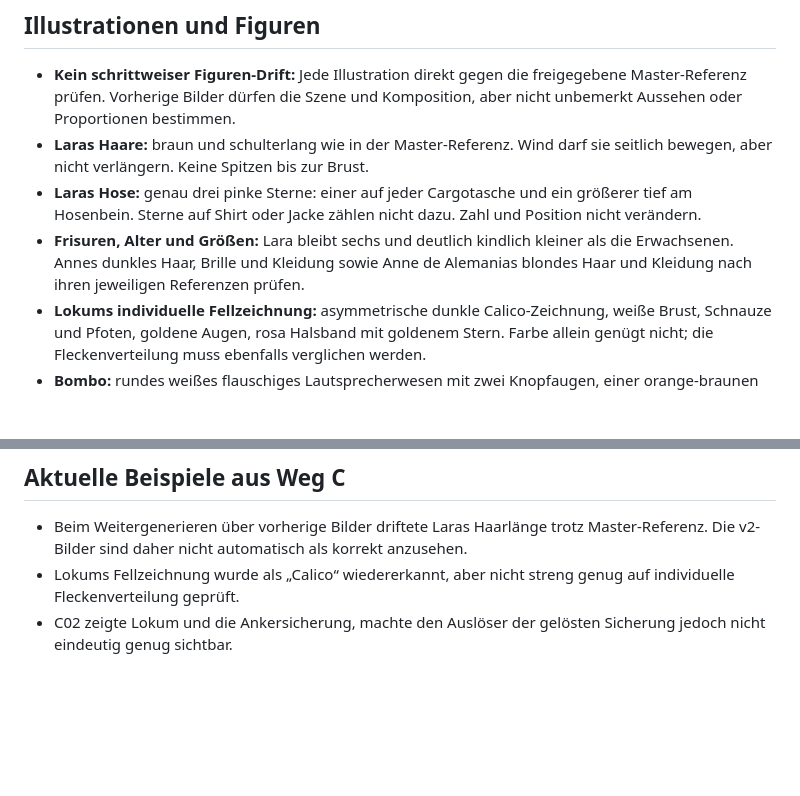
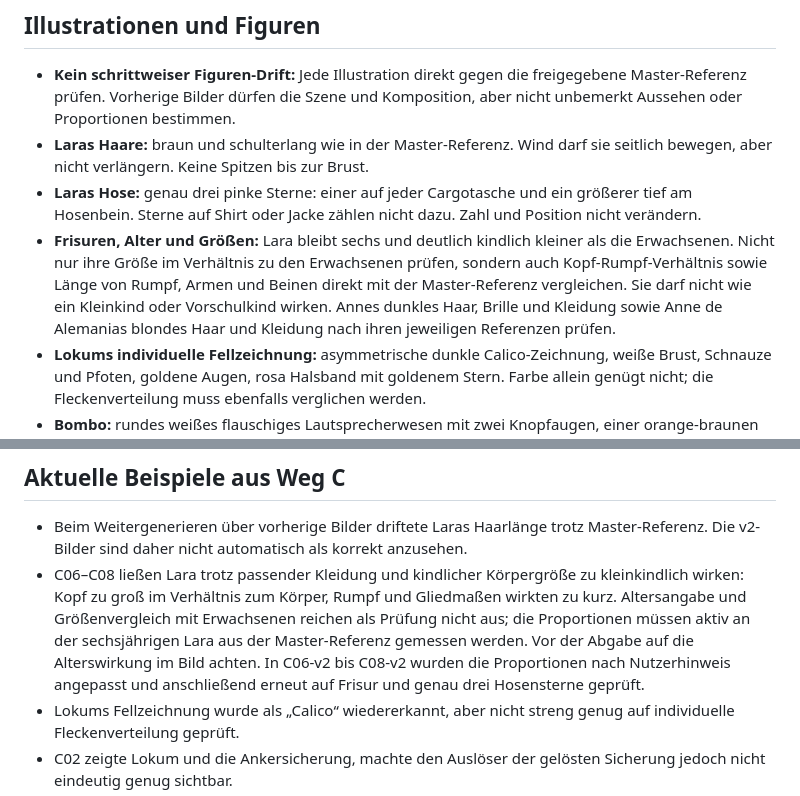
Before and after one commit to AE22589/laras-libro-leseprobe, a Markdown page: PROTOKOLL_QUALITAETSFEHLER_BUCH.md, 2 parts joined by grey strips. Drawn GitHub-style; blank space fills up the shorter version.

Commit message:
Dokumentiere kindliche Proportionen von Lara

```diff
--- a/PROTOKOLL_QUALITAETSFEHLER_BUCH.md
+++ b/PROTOKOLL_QUALITAETSFEHLER_BUCH.md
@@ -21,7 +21,7 @@
 - **Kein schrittweiser Figuren-Drift:** Jede Illustration direkt gegen die freigegebene Master-Referenz prüfen. Vorherige Bilder dürfen die Szene und Komposition, aber nicht unbemerkt Aussehen oder Proportionen bestimmen.
 - **Laras Haare:** braun und schulterlang wie in der Master-Referenz. Wind darf sie seitlich bewegen, aber nicht verlängern. Keine Spitzen bis zur Brust.
 - **Laras Hose:** genau drei pinke Sterne: einer auf jeder Cargotasche und ein größerer tief am Hosenbein. Sterne auf Shirt oder Jacke zählen nicht dazu. Zahl und Position nicht verändern.
-- **Frisuren, Alter und Größen:** Lara bleibt sechs und deutlich kindlich kleiner als die Erwachsenen. Annes dunkles Haar, Brille und Kleidung sowie Anne de Alemanias blondes Haar und Kleidung nach ihren jeweiligen Referenzen prüfen.
+- **Frisuren, Alter und Größen:** Lara bleibt sechs und deutlich kindlich kleiner als die Erwachsenen. Nicht nur ihre Größe im Verhältnis zu den Erwachsenen prüfen, sondern auch Kopf-Rumpf-Verhältnis sowie Länge von Rumpf, Armen und Beinen direkt mit der Master-Referenz vergleichen. Sie darf nicht wie ein Kleinkind oder Vorschulkind wirken. Annes dunkles Haar, Brille und Kleidung sowie Anne de Alemanias blondes Haar und Kleidung nach ihren jeweiligen Referenzen prüfen.
 - **Lokums individuelle Fellzeichnung:** asymmetrische dunkle Calico-Zeichnung, weiße Brust, Schnauze und Pfoten, goldene Augen, rosa Halsband mit goldenem Stern. Farbe allein genügt nicht; die Fleckenverteilung muss ebenfalls verglichen werden.
 - **Bombo:** rundes weißes flauschiges Lautsprecherwesen mit zwei Knopfaugen, einer orange-braunen Lautsprecheröffnung und kleinen Gliedmaßen; keine zusätzlichen Gesichtszüge oder Accessoires.
 - **Kleidung und Requisiten:** Sterne, Schuhe, Taschen, Vorhang, Schleife, Leine und Ankersicherung zählen und positionieren. Keine Detailänderung als bloße Dekoration behandeln.
@@ -42,6 +42,7 @@
 ## Aktuelle Beispiele aus Weg C
 
 - Beim Weitergenerieren über vorherige Bilder driftete Laras Haarlänge trotz Master-Referenz. Die v2-Bilder sind daher nicht automatisch als korrekt anzusehen.
+- C06–C08 ließen Lara trotz passender Kleidung und kindlicher Körpergröße zu kleinkindlich wirken: Kopf zu groß im Verhältnis zum Körper, Rumpf und Gliedmaßen wirkten zu kurz. Altersangabe und Größenvergleich mit Erwachsenen reichen als Prüfung nicht aus; die Proportionen müssen aktiv an der sechsjährigen Lara aus der Master-Referenz gemessen werden. Vor der Abgabe auf die Alterswirkung im Bild achten. In C06-v2 bis C08-v2 wurden die Proportionen nach Nutzerhinweis angepasst und anschließend erneut auf Frisur und genau drei Hosensterne geprüft.
 - Lokums Fellzeichnung wurde als „Calico“ wiedererkannt, aber nicht streng genug auf individuelle Fleckenverteilung geprüft.
 - C02 zeigte Lokum und die Ankersicherung, machte den Auslöser der gelösten Sicherung jedoch nicht eindeutig genug sichtbar.
 - In der Textfolge wurden die Steuerhebel erst spät eingeführt; ein für Kinder verständlicher Aufbau der Maschine muss vor ihrer Benutzung geprüft werden.
```
